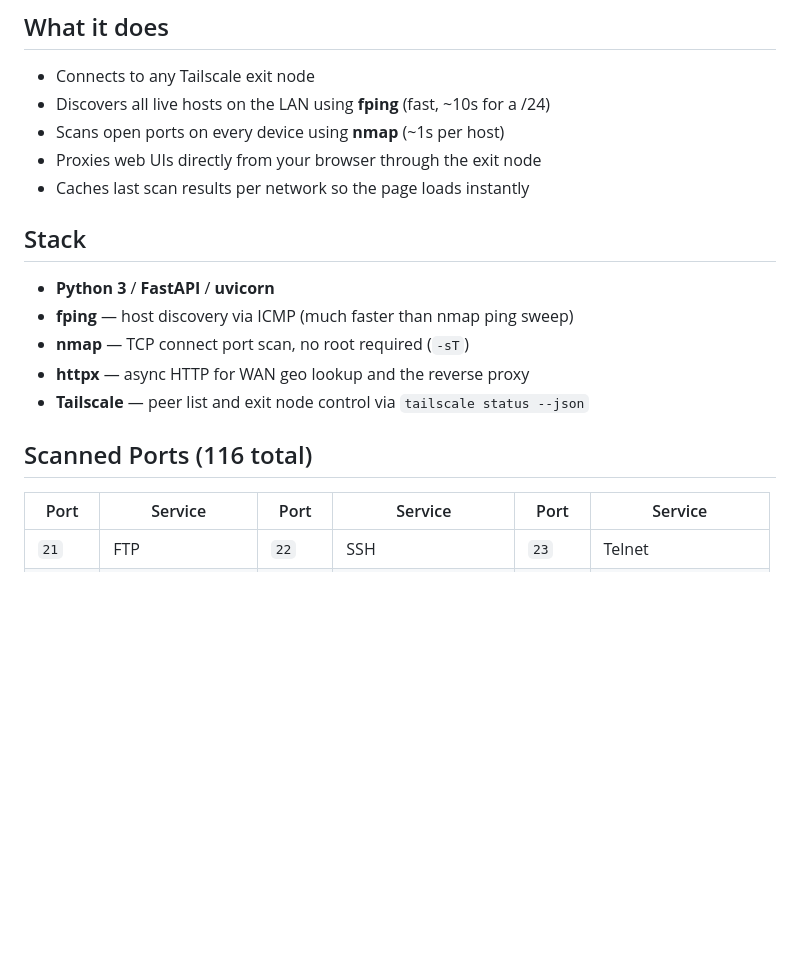
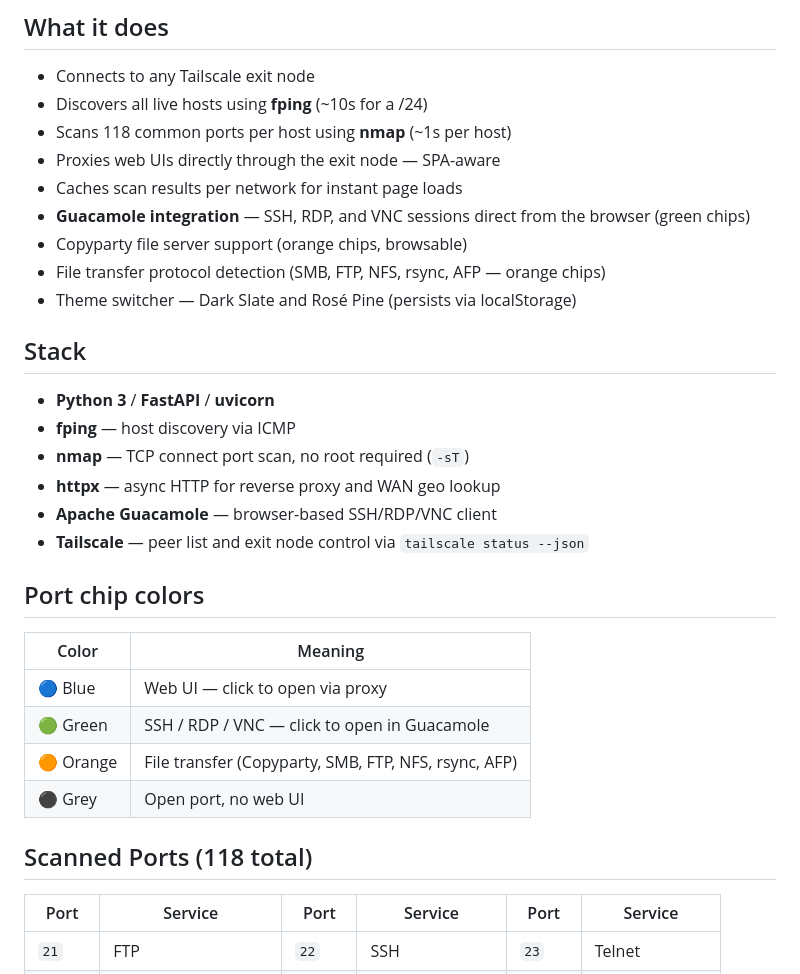
Before and after one commit to PizzaCow/TailScan, a Markdown page: README.md, the part around one of its changes. Rendered like a GitHub page; blank space fills up the shorter version.

```diff
--- a/README.md
+++ b/README.md
@@ -5,20 +5,34 @@ A fast LAN scanner that runs on your Tailscale network. Connect to an exit node
 ## What it does
 
 - Connects to any Tailscale exit node
-- Discovers all live hosts on the LAN using **fping** (fast, ~10s for a /24)
-- Scans open ports on every device using **nmap** (~1s per host)
-- Proxies web UIs directly from your browser through the exit node
-- Caches last scan results per network so the page loads instantly
+- Discovers all live hosts using **fping** (~10s for a /24)
+- Scans 118 common ports per host using **nmap** (~1s per host)
+- Proxies web UIs directly through the exit node — SPA-aware
+- Caches scan results per network for instant page loads
+- **Guacamole integration** — SSH, RDP, and VNC sessions direct from the browser (green chips)
+- Copyparty file server support (orange chips, browsable)
+- File transfer protocol detection (SMB, FTP, NFS, rsync, AFP — orange chips)
+- Theme switcher — Dark Slate and Rosé Pine (persists via localStorage)
 
 ## Stack
 
 - **Python 3** / **FastAPI** / **uvicorn**
-- **fping** — host discovery via ICMP (much faster than nmap ping sweep)
+- **fping** — host discovery via ICMP
 - **nmap** — TCP connect port scan, no root required (`-sT`)
-- **httpx** — async HTTP for WAN geo lookup and the reverse proxy
+- **httpx** — async HTTP for reverse proxy and WAN geo lookup
+- **Apache Guacamole** — browser-based SSH/RDP/VNC client
 - **Tailscale** — peer list and exit node control via `tailscale status --json`
 
-## Scanned Ports (116 total)
+## Port chip colors
+
+| Color | Meaning |
+|-------|---------|
+| 🔵 Blue | Web UI — click to open via proxy |
+| 🟢 Green | SSH / RDP / VNC — click to open in Guacamole |
+| 🟠 Orange | File transfer (Copyparty, SMB, FTP, NFS, rsync, AFP) |
+| ⚫ Grey | Open port, no web UI |
+
+## Scanned Ports (118 total)
 
 | Port | Service | Port | Service | Port | Service |
 |------|---------|------|---------|------|---------|
```
Also changed, not shown: other parts of README.md (+67 -36 lines).
